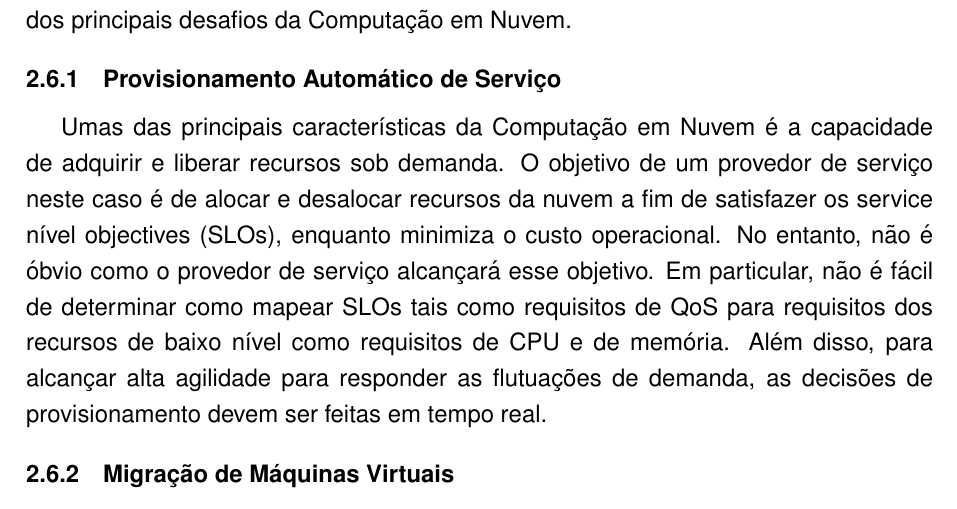
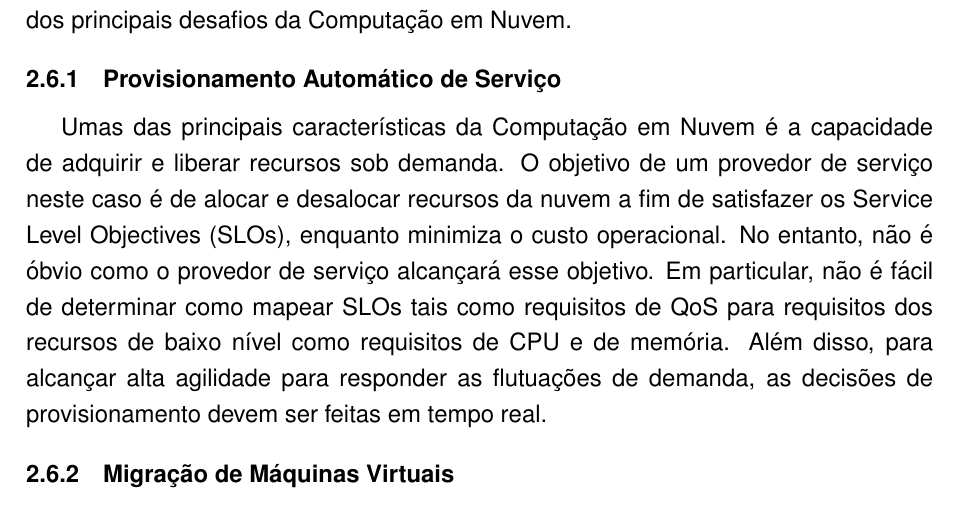
Before and after one commit to bundz/mastering, a LaTeX thesis (ti/ti.tex, which reads ti/chapters/cloud.tex): part of page 19 of 32, cut so that both start at the same text. Compiled offline with pdfLaTeX.

Commit message:
Nothing special.

```diff
--- a/ti/chapters/cloud.tex
+++ b/ti/chapters/cloud.tex
@@ -138,7 +138,7 @@ Para Hassan et al.~\citeyearpar{demystifingCloud:2011} a arquitetura também é
 	Apesar da Computação em Nuvem estar amplamente presente na indústria, as pesquisas nessa área ainda estão em fase inicial~\cite{stateOfArt:2010}.  Muitos problemas existentes ainda não foram resolvidos, enquanto novos desafios continuam surgindo das aplicações nas indústrias. Esta seção apresenta um resumo dos principais desafios da Computação em Nuvem.
 
 	\subsection{Provisionamento Automático de Serviço}
-	Umas das principais características da Computação em Nuvem é a capacidade de adquirir e liberar recursos sob demanda. O objetivo de um provedor de serviço neste caso é de alocar e desalocar recursos da nuvem a fim de satisfazer os service nível objectives (SLOs), enquanto minimiza o custo operacional.  No entanto, não é óbvio como o provedor de serviço alcançará esse objetivo. Em particular, não é fácil de determinar como mapear SLOs tais como requisitos de QoS para requisitos dos recursos de baixo nível como requisitos de CPU e de memória. Além disso, para alcançar alta agilidade para responder as flutuações de demanda, as decisões de provisionamento devem ser feitas em tempo real.
+	Umas das principais características da Computação em Nuvem é a capacidade de adquirir e liberar recursos sob demanda. O objetivo de um provedor de serviço neste caso é de alocar e desalocar recursos da nuvem a fim de satisfazer os Service Level Objectives (SLOs), enquanto minimiza o custo operacional.  No entanto, não é óbvio como o provedor de serviço alcançará esse objetivo. Em particular, não é fácil de determinar como mapear SLOs tais como requisitos de QoS para requisitos dos recursos de baixo nível como requisitos de CPU e de memória. Além disso, para alcançar alta agilidade para responder as flutuações de demanda, as decisões de provisionamento devem ser feitas em tempo real.
 
 	\subsection{Migração de Máquinas Virtuais}
 	A virtualização é uma das principais tecnologias utilizadas em infraestruturas em nuvem. Através do uso da virtualização, é possível compartilhar a mesma máquina física com múltiplos sistemas operacionais e/ou aplicações de usuários finais, promovendo o isolamento entre os mesmos. Da mesma forma, o seu uso torna possível realizar balanceamento de carga entre estruturas físicas, através de ações como a migração de máquinas virtuais entre servidores.
```
